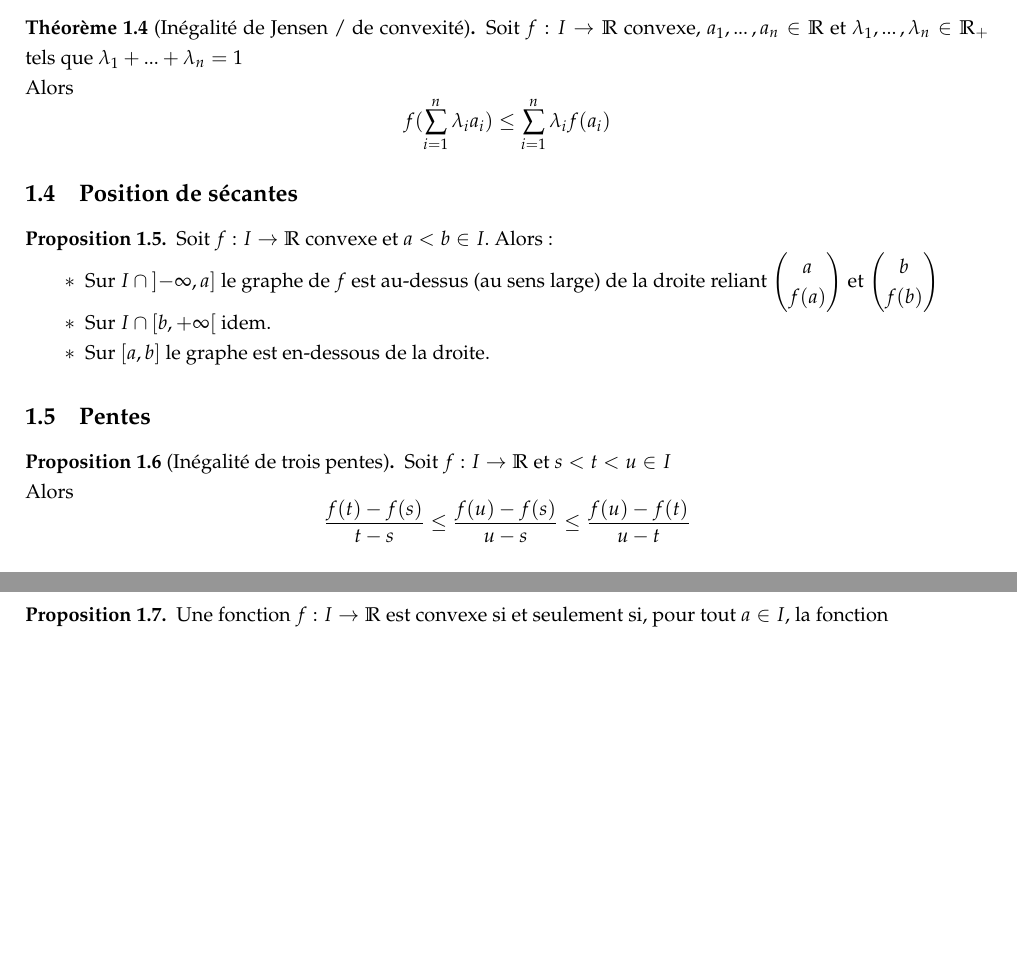
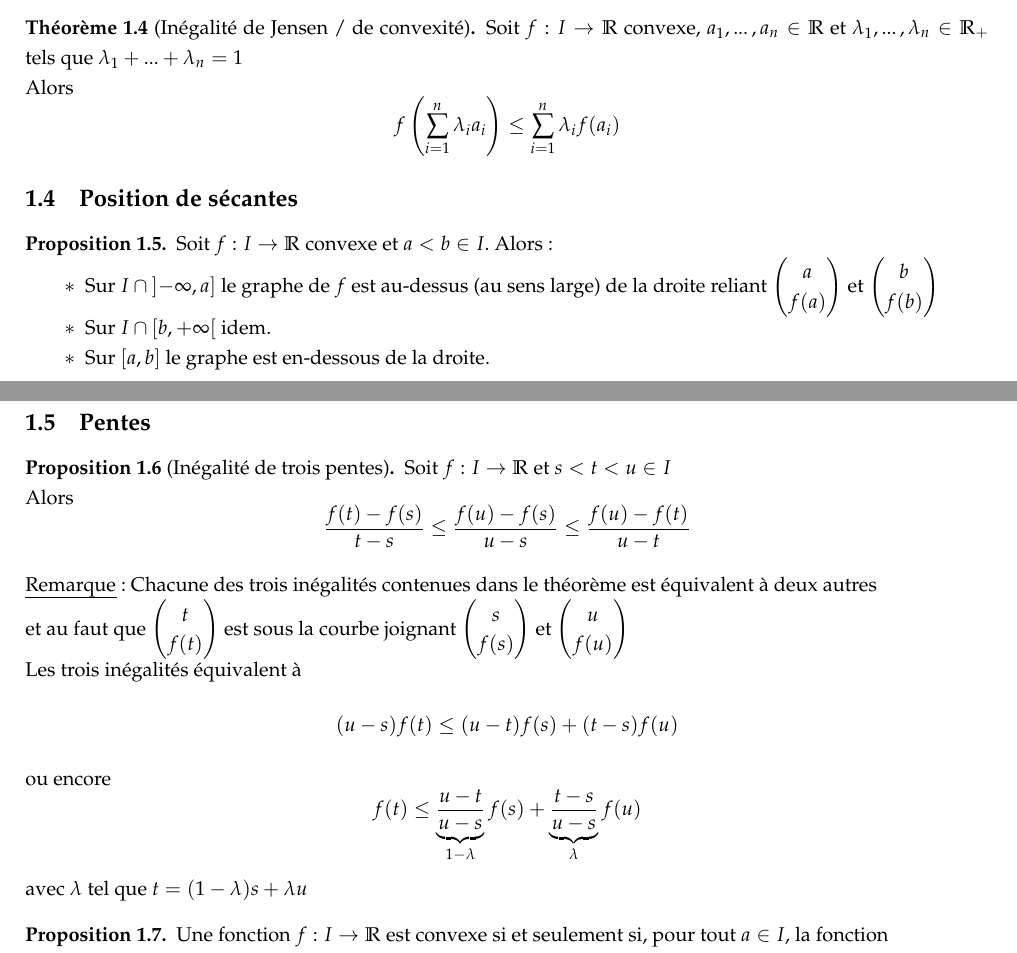
Before and after one commit to Kataevskiy/lessons, a LaTeX document (sources/Chapitre 15.tex): two parts of pages 1 and 2 of 2 before the commit and two parts of pages 1 and 2 of 3 after it, joined at a grey line, cut so that both start at the same text, the shorter picture padded with empty space. Compiled offline with pdfLaTeX.

Commit message:
Add files via upload

```diff
--- a/sources/Chapitre 15.tex
+++ b/sources/Chapitre 15.tex
@@ -66,7 +66,7 @@ On parle aussi de \uline{barycentre} des $a_1, ...\, , a_n$ (et dans le cas $\la
 \begin{theorem}[Inégalité de Jensen / de convexité]
 Soit $f: I \to \mathbb{R}$ convexe, $a_1, ...\, , a_n \in \mathbb{R}$ et $\lambda_1, ...\, , \lambda_n \in \mathbb{R}_+$ tels que $\lambda_1 + ... + \lambda_n = 1$ \\
 Alors
-\[f(\sum_{i = 1}^n \lambda_i a_i) \leq \sum_{i = 1}^n \lambda_i f(a_i)\]
+\[f\left(\sum_{i = 1}^n \lambda_i a_i\right) \leq \sum_{i = 1}^n \lambda_i f(a_i)\]
 \end{theorem}
 
 \subsection{Position de sécantes}
@@ -84,7 +86,16 @@ Soit $f:I \to \mathbb{R}$ convexe et $a < b \in I$. Alors:
 Soit $f: I \to \mathbb{R}$ et $s < t < u \in I$ \\
 Alors
 \[\frac{f(t) - f(s)}{t - s} \leq \frac{f(u) - f(s)}{u - s} \leq \frac{f(u) - f(t)}{u - t}\]
-\end{proposition}
+\end{proposition} \medskip
+
+\noindent \uline{Remarque}: Chacune des trois inégalités contenues dans le théorème est équivalent à deux autres \\
+et au faut que $\begin{pmatrix} t \\ f(t) \end{pmatrix}$ est sous la courbe joignant $\begin{pmatrix} s \\ f(s) \end{pmatrix}$ et $\begin{pmatrix} u \\ f(u) \end{pmatrix}$  \\
+Les trois inégalités équivalent à
+\[ (u - s)f(t) \leq (u - t)f(s) + (t - s)f(u) \]
+ou encore
+\[ f(t) \leq \underbrace{\frac{u - t}{u - s}}_{1 - \lambda}f(s) + \underbrace{\frac{t - s}{u - s}}_{\lambda}f(u) \]
+avec $\lambda$ tel que $t = (1 - \lambda) s + \lambda u$
+
 \begin{proposition}
 Une fonction $f: I \to \mathbb{R}$ est convexe si et seulement si, pour tout $a \in I$, la fonction \\
 taux d'accroissement
```
Also changed, not shown: sources/Chapitre 15.tex (4 more changed lines).
